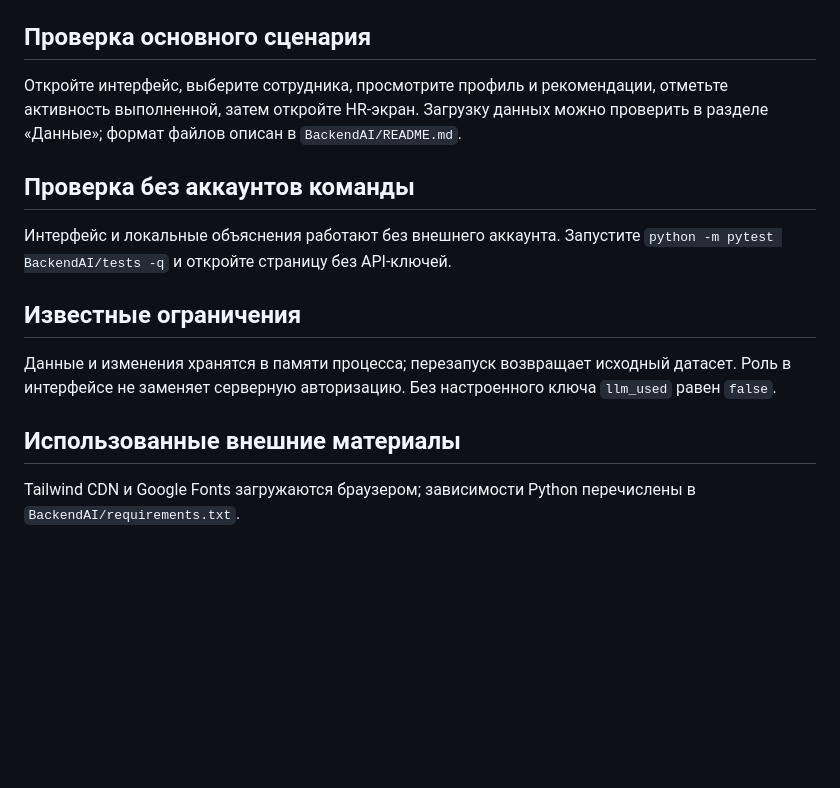
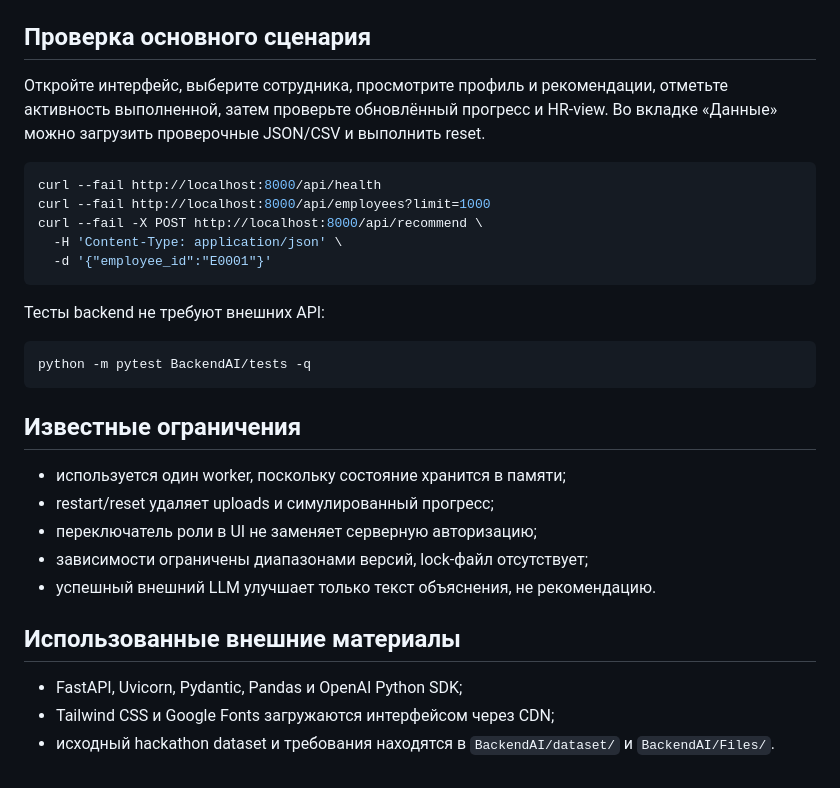
Before and after one commit to BAITC-Hacks/hack-26559053-cairx, a Markdown page: README.md, the part around one of its changes. Rendered like a GitHub page; blank space fills up the shorter version.

Commit message:
Document deployment and smoke tests

````diff
--- a/README.md
+++ b/README.md
@@ -40,16 +78,35 @@ Python 3.12, FastAPI, Uvicorn, Pydantic v2; HTML, Tailwind через CDN, vanil
 
 ## Проверка основного сценария
 
-Откройте интерфейс, выберите сотрудника, просмотрите профиль и рекомендации, отметьте активность выполненной, затем откройте HR-экран. Загрузку данных можно проверить в разделе «Данные»; формат файлов описан в `BackendAI/README.md`.
+Откройте интерфейс, выберите сотрудника, просмотрите профиль и рекомендации,
+отметьте активность выполненной, затем проверьте обновлённый прогресс и HR-view.
+Во вкладке «Данные» можно загрузить проверочные JSON/CSV и выполнить reset.
 
-## Проверка без аккаунтов команды
+```bash
+curl --fail http://localhost:8000/api/health
+curl --fail http://localhost:8000/api/employees?limit=1000
+curl --fail -X POST http://localhost:8000/api/recommend \
+  -H 'Content-Type: application/json' \
+  -d '{"employee_id":"E0001"}'
+```
 
-Интерфейс и локальные объяснения работают без внешнего аккаунта. Запустите `python -m pytest BackendAI/tests -q` и откройте страницу без API-ключей.
+Тесты backend не требуют внешних API:
+
+```bash
+python -m pytest BackendAI/tests -q
+```
 
 ## Известные ограничения
 
-Данные и изменения хранятся в памяти процесса; перезапуск возвращает исходный датасет. Роль в интерфейсе не заменяет серверную авторизацию. Без настроенного ключа `llm_used` равен `false`.
+- используется один worker, поскольку состояние хранится в памяти;
+- restart/reset удаляет uploads и симулированный прогресс;
+- переключатель роли в UI не заменяет серверную авторизацию;
+- зависимости ограничены диапазонами версий, lock-файл отсутствует;
+- успешный внешний LLM улучшает только текст объяснения, не рекомендацию.
 
 ## Использованные внешние материалы
 
-Tailwind CDN и Google Fonts загружаются браузером; зависимости Python перечислены в `BackendAI/requirements.txt`.
+- FastAPI, Uvicorn, Pydantic, Pandas и OpenAI Python SDK;
+- Tailwind CSS и Google Fonts загружаются интерфейсом через CDN;
+- исходный hackathon dataset и требования находятся в `BackendAI/dataset/` и
+  `BackendAI/Files/`.
````
Also changed, not shown: other parts of README.md (+58 -20 lines).
